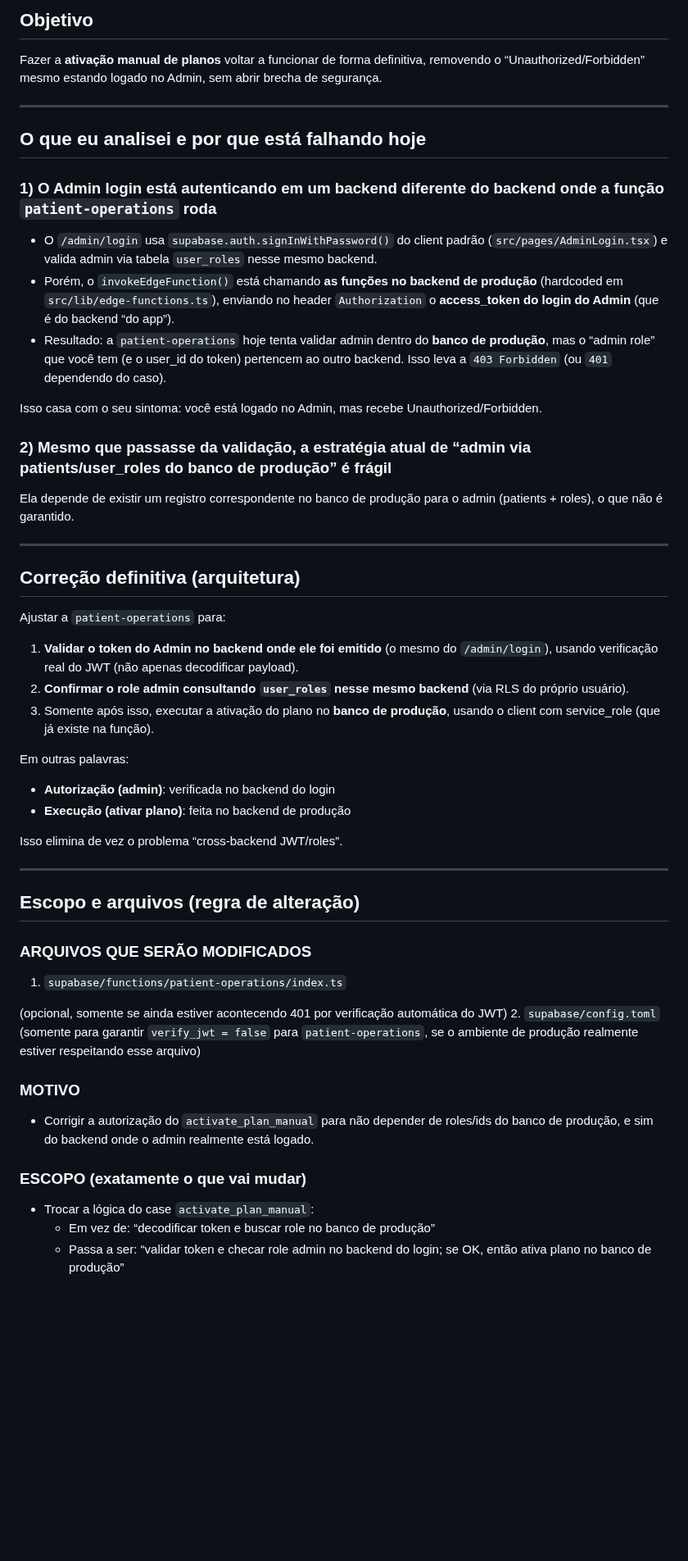
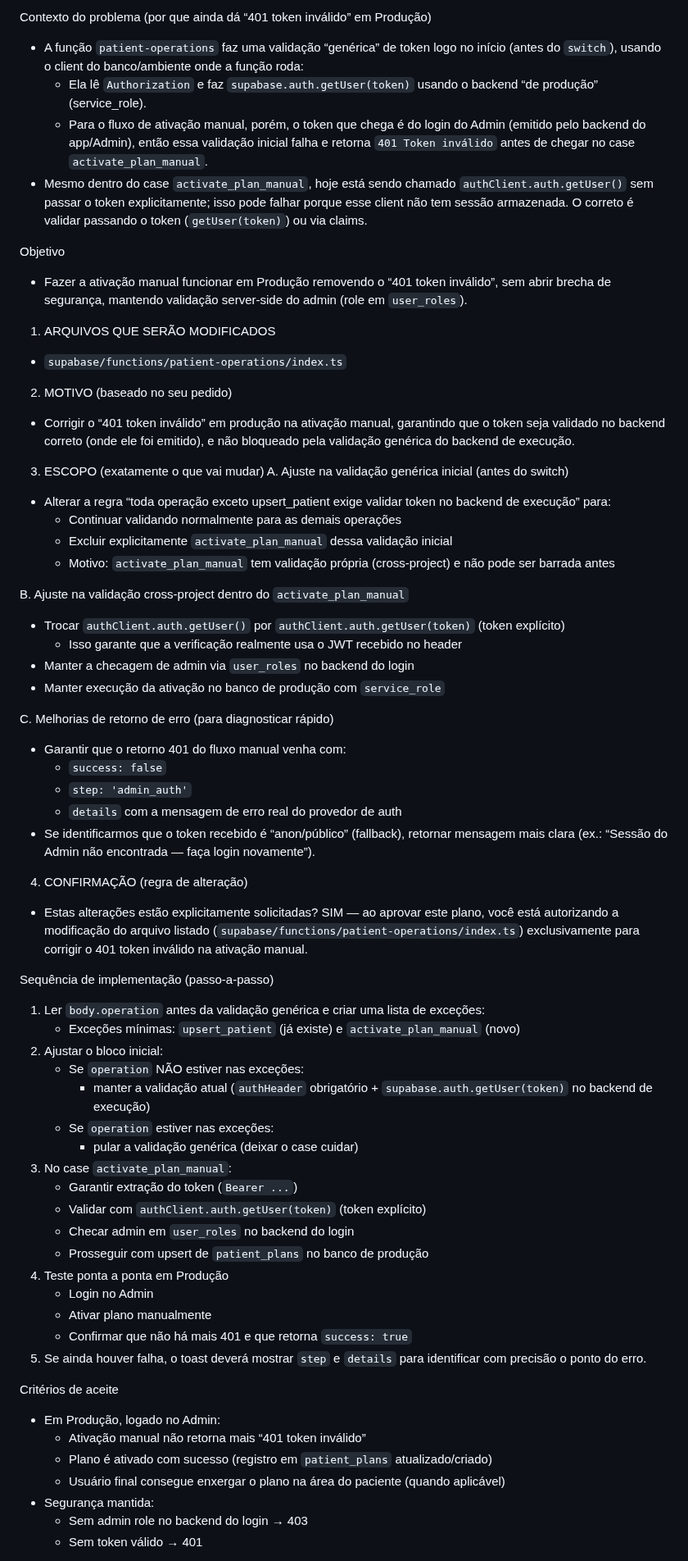
Before and after one commit to luccavgiani-spec/prontiasaude, a Markdown page: .lovable/plan.md, the part around one of its changes. Shown at 82% size. Drawn GitHub-style; blank space fills up the shorter version.

Commit message:
Updated plan file
Edited UI in Lovable

```diff
--- a/.lovable/plan.md
+++ b/.lovable/plan.md
@@ -1,49 +1,67 @@
 
-## Objetivo
-Fazer a **ativação manual de planos** voltar a funcionar de forma definitiva, removendo o “Unauthorized/Forbidden” mesmo estando logado no Admin, sem abrir brecha de segurança.
+Contexto do problema (por que ainda dá “401 token inválido” em Produção)
+- A função `patient-operations` faz uma validação “genérica” de token logo no início (antes do `switch`), usando o client do banco/ambiente onde a função roda:
+  - Ela lê `Authorization` e faz `supabase.auth.getUser(token)` usando o backend “de produção” (service_role).
+  - Para o fluxo de ativação manual, porém, o token que chega é do login do Admin (emitido pelo backend do app/Admin), então essa validação inicial falha e retorna `401 Token inválido` antes de chegar no case `activate_plan_manual`.
+- Mesmo dentro do case `activate_plan_manual`, hoje está sendo chamado `authClient.auth.getUser()` sem passar o token explicitamente; isso pode falhar porque esse client não tem sessão armazenada. O correto é validar passando o token (`getUser(token)`) ou via claims.
 
----
+Objetivo
+- Fazer a ativação manual funcionar em Produção removendo o “401 token inválido”, sem abrir brecha de segurança, mantendo validação server-side do admin (role em `user_roles`).
 
-## O que eu analisei e por que está falhando hoje
-### 1) O Admin login está autenticando em um backend diferente do backend onde a função `patient-operations` roda
-- O `/admin/login` usa `supabase.auth.signInWithPassword()` do client padrão (`src/pages/AdminLogin.tsx`) e valida admin via tabela `user_roles` nesse mesmo backend.
-- Porém, o `invokeEdgeFunction()` está chamando **as funções no backend de produção** (hardcoded em `src/lib/edge-functions.ts`), enviando no header `Authorization` o **access_token do login do Admin** (que é do backend “do app”).
-- Resultado: a `patient-operations` hoje tenta validar admin dentro do **banco de produção**, mas o “admin role” que você tem (e o user_id do token) pertencem ao outro backend. Isso leva a `403 Forbidden` (ou `401` dependendo do caso).
+1) ARQUIVOS QUE SERÃO MODIFICADOS
+- `supabase/functions/patient-operations/index.ts`
 
-Isso casa com o seu sintoma: você está logado no Admin, mas recebe Unauthorized/Forbidden.
+2) MOTIVO (baseado no seu pedido)
+- Corrigir o “401 token inválido” em produção na ativação manual, garantindo que o token seja validado no backend correto (onde ele foi emitido), e não bloqueado pela validação genérica do backend de execução.
 
-### 2) Mesmo que passasse da validação, a estratégia atual de “admin via patients/user_roles do banco de produção” é frágil
-Ela depende de existir um registro correspondente no banco de produção para o admin (patients + roles), o que não é garantido.
+3) ESCOPO (exatamente o que vai mudar)
+A. Ajuste na validação genérica inicial (antes do switch)
+- Alterar a regra “toda operação exceto upsert_patient exige validar token no backend de execução” para:
+  - Continuar validando normalmente para as demais operações
+  - Excluir explicitamente `activate_plan_manual` dessa validação inicial
+  - Motivo: `activate_plan_manual` tem validação própria (cross-project) e não pode ser barrada antes
 
----
+B. Ajuste na validação cross-project dentro do `activate_plan_manual`
+- Trocar `authClient.auth.getUser()` por `authClient.auth.getUser(token)` (token explícito)
+  - Isso garante que a verificação realmente usa o JWT recebido no header
+- Manter a checagem de admin via `user_roles` no backend do login
+- Manter execução da ativação no banco de produção com `service_role`
 
-## Correção definitiva (arquitetura)
-Ajustar a `patient-operations` para:
+C. Melhorias de retorno de erro (para diagnosticar rápido)
+- Garantir que o retorno 401 do fluxo manual venha com:
+  - `success: false`
+  - `step: 'admin_auth'`
+  - `details` com a mensagem de erro real do provedor de auth
+- Se identificarmos que o token recebido é “anon/público” (fallback), retornar mensagem mais clara (ex.: “Sessão do Admin não encontrada — faça login novamente”).
 
-1) **Validar o token do Admin no backend onde ele foi emitido** (o mesmo do `/admin/login`), usando verificação real do JWT (não apenas decodificar payload).
-2) **Confirmar o role admin consultando `user_roles` nesse mesmo backend** (via RLS do próprio usuário).
-3) Somente após isso, executar a ativação do plano no **banco de produção**, usando o client com service_role (que já existe na função).
+4) CONFIRMAÇÃO (regra de alteração)
+- Estas alterações estão explicitamente solicitadas? SIM — ao aprovar este plano, você está autorizando a modificação do arquivo listado (`supabase/functions/patient-operations/index.ts`) exclusivamente para corrigir o 401 token inválido na ativação manual.
 
-Em outras palavras:
-- **Autorização (admin)**: verificada no backend do login
-- **Execução (ativar plano)**: feita no backend de produção
+Sequência de implementação (passo-a-passo)
+1. Ler `body.operation` antes da validação genérica e criar uma lista de exceções:
+   - Exceções mínimas: `upsert_patient` (já existe) e `activate_plan_manual` (novo)
+2. Ajustar o bloco inicial:
+   - Se `operation` NÃO estiver nas exceções:
+     - manter a validação atual (`authHeader` obrigatório + `supabase.auth.getUser(token)` no backend de execução)
+   - Se `operation` estiver nas exceções:
+     - pular a validação genérica (deixar o case cuidar)
+3. No case `activate_plan_manual`:
+   - Garantir extração do token (`Bearer ...`)
+   - Validar com `authClient.auth.getUser(token)` (token explícito)
+   - Checar admin em `user_roles` no backend do login
+   - Prosseguir com upsert de `patient_plans` no banco de produção
+4. Teste ponta a ponta em Produção
+   - Login no Admin
+   - Ativar plano manualmente
+   - Confirmar que não há mais 401 e que retorna `success: true`
+5. Se ainda houver falha, o toast deverá mostrar `step` e `details` para identificar com precisão o ponto do erro.
 
-Isso elimina de vez o problema “cross-backend JWT/roles”.
+Critérios de aceite
+- Em Produção, logado no Admin:
+  - Ativação manual não retorna mais “401 token inválido”
+  - Plano é ativado com sucesso (registro em `patient_plans` atualizado/criado)
+  - Usuário final consegue enxergar o plano na área do paciente (quando aplicável)
+- Segurança mantida:
+  - Sem admin role no backend do login → 403
+  - Sem token válido → 401
 
----
-
-## Escopo e arquivos (regra de alteração)
-### ARQUIVOS QUE SERÃO MODIFICADOS
-1. `supabase/functions/patient-operations/index.ts`
-
-(opcional, somente se ainda estiver acontecendo 401 por verificação automática do JWT)
-2. `supabase/config.toml` (somente para garantir `verify_jwt = false` para `patient-operations`, se o ambiente de produção realmente estiver respeitando esse arquivo)
-
-### MOTIVO
-- Corrigir a autorização do `activate_plan_manual` para não depender de roles/ids do banco de produção, e sim do backend onde o admin realmente está logado.
-
-### ESCOPO (exatamente o que vai mudar)
-- Trocar a lógica do case `activate_plan_manual`:
-  - Em vez de: “decodificar token e buscar role no banco de produção”
-  - Passa a ser: “validar token e checar role admin no backend do login; se OK, então ativa plano no banco de produção”
-
```
Also changed, not shown: other parts of .lovable/plan.md (+2 -69 lines).
